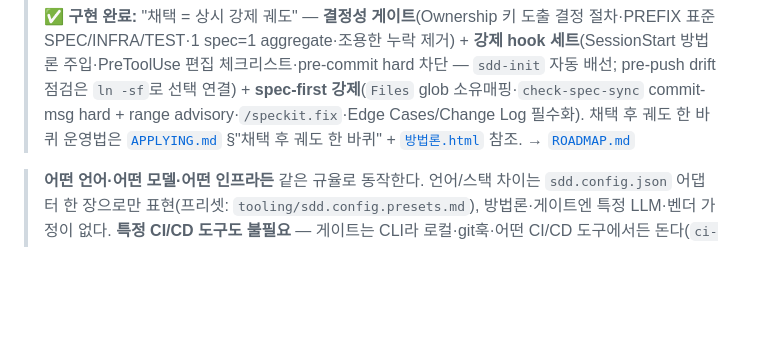
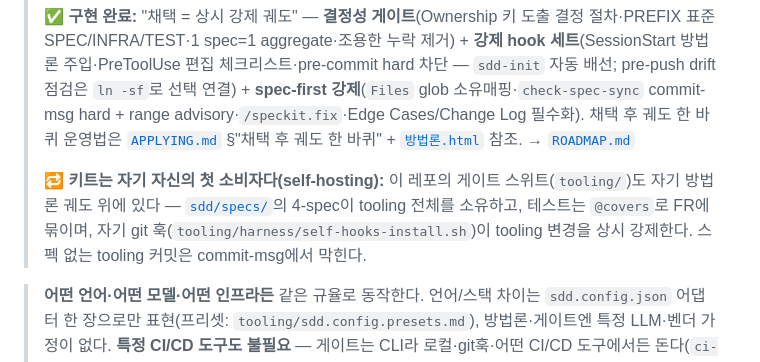
Before and after one commit to lhs6395-hslee/ai-methodology, a Markdown page: README.md, the part around the change. Drawn GitHub-style; blank space fills up the shorter version.

```diff
--- a/README.md
+++ b/README.md
@@ -10,6 +10,8 @@
 > **Spec Kit 골격 + 요구사항(FR)만 EARS + 구현·검증은 Superpowers.** module > spec 계층, spec = 살아있는 기능명세서(SSOT), 작성은 LLM·승인은 사람.
 >
 > ✅ **구현 완료:** "채택 = 상시 강제 궤도" — **결정성 게이트**(Ownership 키 도출 결정 절차·PREFIX 표준 SPEC/INFRA/TEST·1 spec=1 aggregate·조용한 누락 제거) + **강제 hook 세트**(SessionStart 방법론 주입·PreToolUse 편집 체크리스트·pre-commit hard 차단 — `sdd-init` 자동 배선; pre-push drift 점검은 `ln -sf`로 선택 연결) + **spec-first 강제**(`Files` glob 소유매핑·`check-spec-sync` commit-msg hard + range advisory·`/speckit.fix`·Edge Cases/Change Log 필수화). 채택 후 궤도 한 바퀴 운영법은 [`APPLYING.md`](APPLYING.md) §"채택 후 궤도 한 바퀴" + [`방법론.html`](방법론.html) 참조. → [`ROADMAP.md`](ROADMAP.md)
+>
+> 🔁 **키트는 자기 자신의 첫 소비자다(self-hosting):** 이 레포의 게이트 스위트(`tooling/`)도 자기 방법론 궤도 위에 있다 — [`sdd/specs/`](sdd/specs/)의 4-spec이 tooling 전체를 소유하고, 테스트는 `@covers`로 FR에 묶이며, 자기 git 훅(`tooling/harness/self-hooks-install.sh`)이 tooling 변경을 상시 강제한다. 스펙 없는 tooling 커밋은 commit-msg에서 막힌다.
 
 > **어떤 언어·어떤 모델·어떤 인프라든** 같은 규율로 동작한다. 언어/스택 차이는 `sdd.config.json` 어댑터 한 장으로만 표현(프리셋: `tooling/sdd.config.presets.md`), 방법론·게이트엔 특정 LLM·벤더 가정이 없다. **특정 CI/CD 도구도 불필요** — 게이트는 CLI라 로컬·git훅·어떤 CI/CD 도구에서든 돈다(`ci-examples.md`). *Spec Kit(spec 작성)과 CI/CD 도구(게이트 실행)는 별개*다. (→ `principles.md` §10)
 
```
Also changed, not shown: APPLYING.md (+2 -0 lines), ROADMAP.md (+3 -5 lines).
